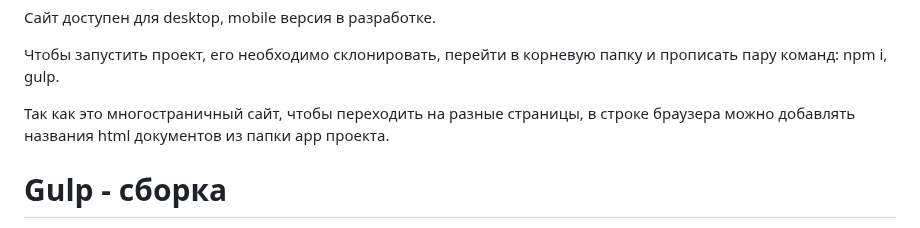
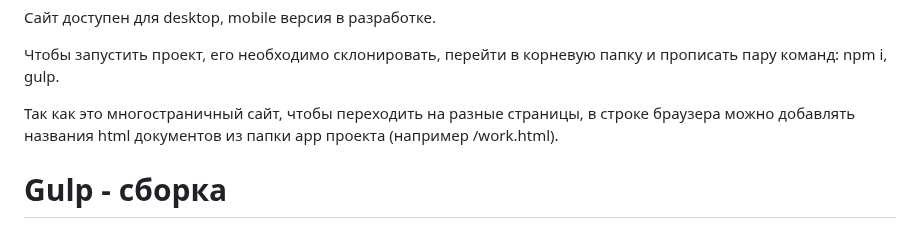
Before and after one commit to lolyou1202/createx-landing, a Markdown page: README.md, the part around the change. Rendered like a GitHub page.

```diff
--- a/README.md
+++ b/README.md
@@ -4,7 +4,7 @@
 
 Чтобы запустить проект, его необходимо склонировать, перейти в корневую папку и прописать пару команд: npm i, gulp.
 
-Так как это многостраничный сайт, чтобы переходить на разные страницы, в строке браузера можно добавлять названия html документов из папки app проекта.
+Так как это многостраничный сайт, чтобы переходить на разные страницы, в строке браузера можно добавлять названия html документов из папки app проекта (например /work.html).
 
 # Gulp - сборка
 
```
